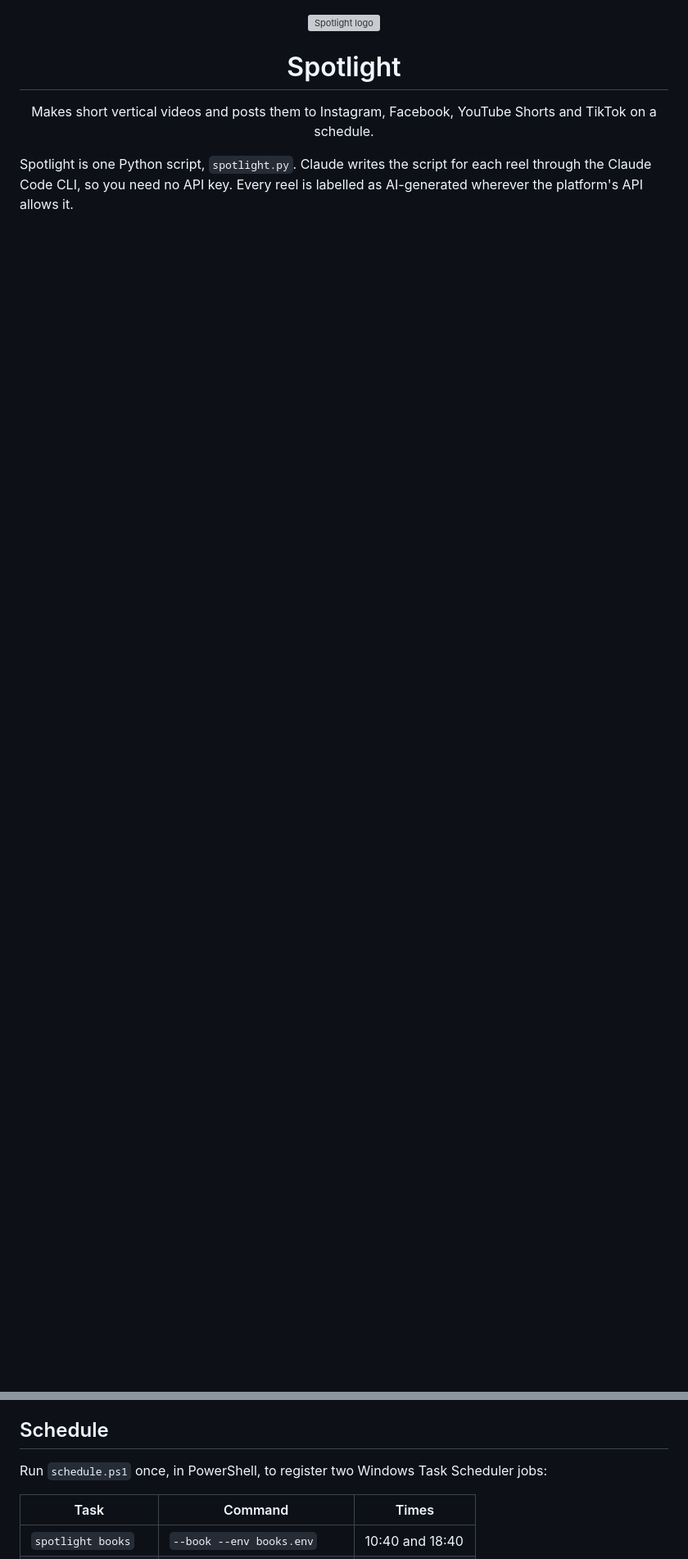
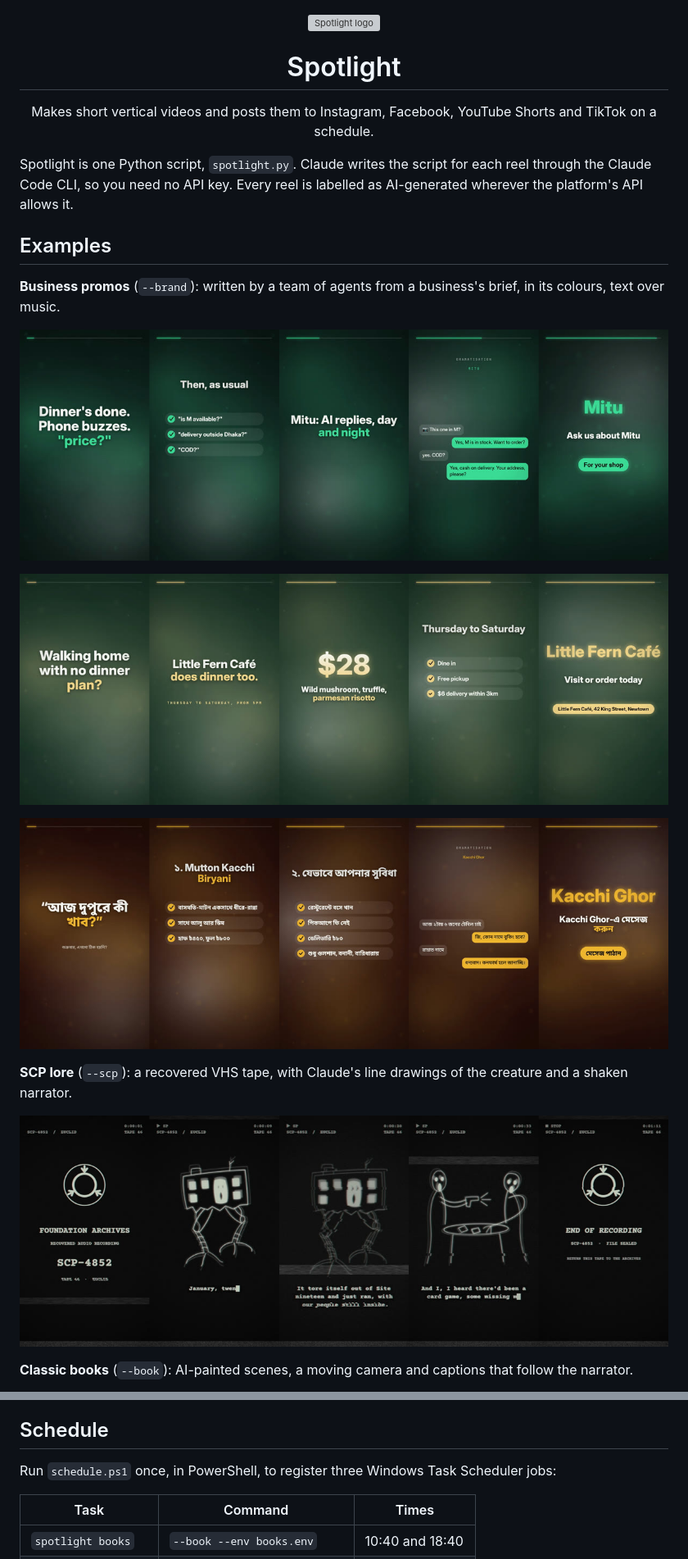
Before and after one commit to NiloyBhattacharjee/spotlight, a Markdown page: README.md, 2 parts joined by grey strips. Shown at 82% size. Rendered like a GitHub page; pictures changed too: docs/promo-kacchi-ghor.jpg (added), docs/promo-little-fern.jpg (added), docs/promo-mitu.jpg (added); blank space fills up the shorter version; grey boxes are pictures that could not be loaded.

```diff
--- a/README.md
+++ b/README.md
@@ -5,3 +5,18 @@
 <p align="center">Makes short vertical videos and posts them to Instagram, Facebook, YouTube Shorts and TikTok on a schedule.</p>
 
 Spotlight is one Python script, `spotlight.py`. Claude writes the script for each reel through the Claude Code CLI, so you need no API key. Every reel is labelled as AI-generated wherever the platform's API allows it.
+
+## Examples
+
+**Business promos** (`--brand`): written by a team of agents from a business's brief, in its colours, text over music.
+
+<p><img src="docs/promo-mitu.jpg" alt="Five frames from a Mitu promo reel: a hook, a list of customer questions, a headline, a dramatised chat and the call to action"></p>
+<p><img src="docs/promo-little-fern.jpg" alt="Five frames from a Little Fern Café promo reel"></p>
+<p><img src="docs/promo-kacchi-ghor.jpg" alt="Five frames from a Kacchi Ghor promo reel, in Bangla"></p>
+
+**SCP lore** (`--scp`): a recovered VHS tape, with Claude's line drawings of the creature and a shaken narrator.
+
+<p><img src="docs/scp.jpg" alt="Five frames from an SCP reel: the Foundation Archives title card, two line drawings with typed subtitles, and the end-of-recording card"></p>
+
+**Classic books** (`--book`): AI-painted scenes, a moving camera and captions that follow the narrator.
+
@@ -68,7 +135,7 @@ Settings files, sign-in tokens and post logs (`*.env`, `*.tokens.json`, `*.posts
 
 ## Schedule
 
-Run `schedule.ps1` once, in PowerShell, to register two Windows Task Scheduler jobs:
+Run `schedule.ps1` once, in PowerShell, to register three Windows Task Scheduler jobs:
 
 | Task | Command | Times |
 |---|---|---|
```
Also changed, not shown: other parts of README.md (+53 -1 lines), brands/kacchi-ghor.md (added, +83 -0 lines), brands/little-fern.md (added, +121 -0 lines), docs/book.jpg (added), 2 other files.
